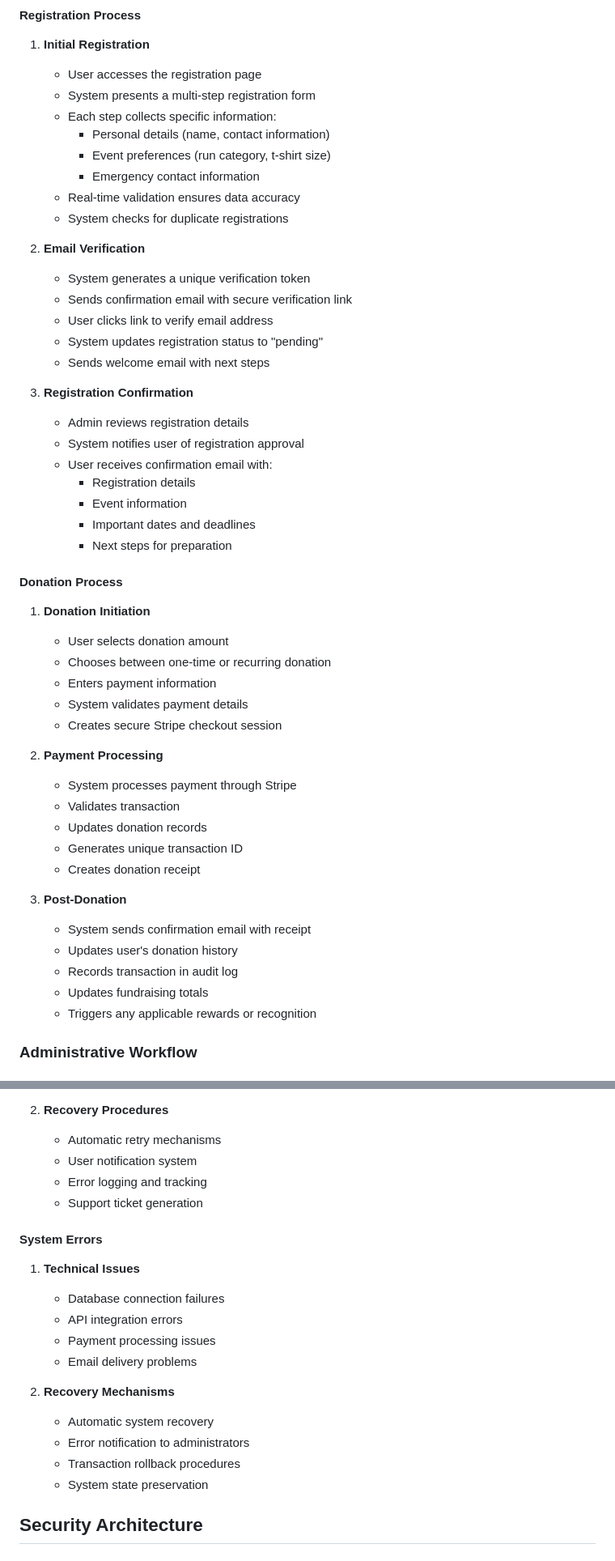
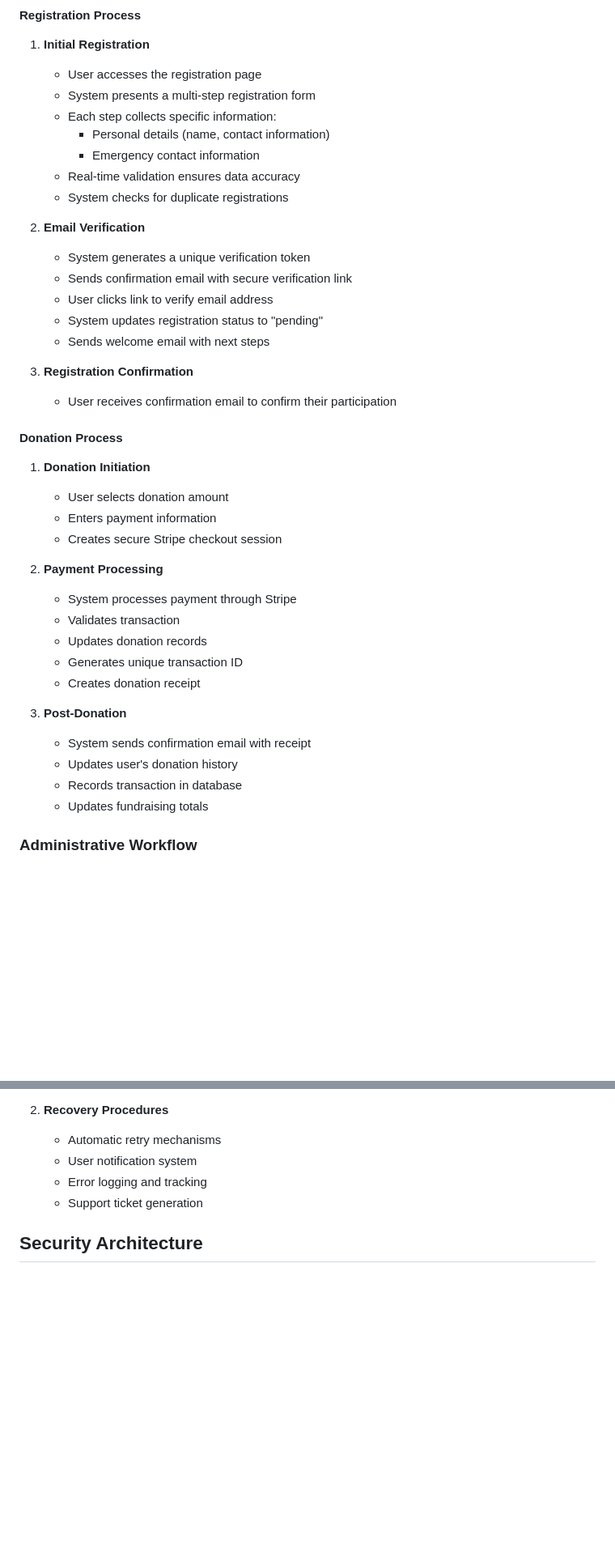
Before and after one commit to alexx-ngn/sysdev-project, a Markdown page: docs/architecture.md, 2 parts joined by grey strips. Shown at 81% size. GitHub-like rendering; blank space fills up the shorter version.

```diff
--- a/docs/architecture.md
+++ b/docs/architecture.md
@@ -106,7 +101,6 @@ Data protection measures include encryption of sensitive information, secure sto
    - System presents a multi-step registration form
    - Each step collects specific information:
      - Personal details (name, contact information)
-     - Event preferences (run category, t-shirt size)
      - Emergency contact information
    - Real-time validation ensures data accuracy
    - System checks for duplicate registrations
@@ -119,20 +113,12 @@ Data protection measures include encryption of sensitive information, secure sto
    - Sends welcome email with next steps
 
 3. **Registration Confirmation**
-   - Admin reviews registration details
-   - System notifies user of registration approval
-   - User receives confirmation email with:
-     - Registration details
-     - Event information
-     - Important dates and deadlines
-     - Next steps for preparation
+   - User receives confirmation email to confirm their participation
 
 #### Donation Process
 1. **Donation Initiation**
    - User selects donation amount
-   - Chooses between one-time or recurring donation
    - Enters payment information
-   - System validates payment details
    - Creates secure Stripe checkout session
 
 2. **Payment Processing**
@@ -145,8 +131,7 @@ Data protection measures include encryption of sensitive information, secure sto
 3. **Post-Donation**
    - System sends confirmation email with receipt
    - Updates user's donation history
-   - Records transaction in audit log
+   - Records transaction in database
    - Updates fundraising totals
-   - Triggers any applicable rewards or recognition
 
 ### Administrative Workflow
@@ -239,19 +186,6 @@ Data protection measures include encryption of sensitive information, secure sto
    - User notification system
    - Error logging and tracking
    - Support ticket generation
-
-#### System Errors
-1. **Technical Issues**
-   - Database connection failures
-   - API integration errors
-   - Payment processing issues
-   - Email delivery problems
-
-2. **Recovery Mechanisms**
-   - Automatic system recovery
-   - Error notification to administrators
-   - Transaction rollback procedures
-   - System state preservation
 
 ## Security Architecture
 
```
Also changed, not shown: other parts of docs/architecture.md (+6 -49 lines).
